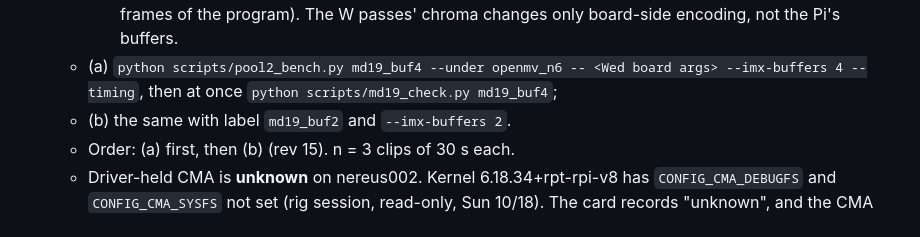
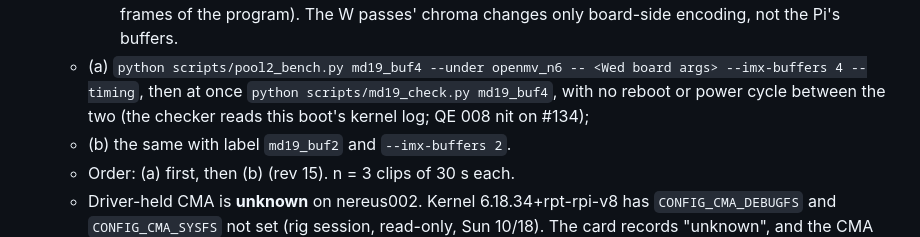
Before and after one commit to nickraymond/nereus-camera-test-rig, a Markdown page: docs/pool2_20261021/TEST_CARD_B.md, the part around the change. Rendered like a GitHub page.

Commit message:
TEST_CARD_B 4b: no reboot between pool2_bench and md19_check (QE 008 nit on #134)
Co-Authored-By: Claude Opus 5.5 <noreply@anthropic.com>

```diff
--- a/docs/pool2_20261021/TEST_CARD_B.md
+++ b/docs/pool2_20261021/TEST_CARD_B.md
@@ -187,7 +187,8 @@ ssh pi@nereus002 'cd ~/nereus-rig-poolcam && PY=/home/pi/nereus-camera-test-rig/
    their part-B "holds" settings (the N6-vs-AE3 clips: the largest board frames of the program). The W passes' chroma
    changes only board-side encoding, not the Pi's buffers.
    - (a) `python scripts/pool2_bench.py md19_buf4 --under openmv_n6 -- <Wed board args> --imx-buffers 4 --timing`, then
-     at once `python scripts/md19_check.py md19_buf4`;
+     at once `python scripts/md19_check.py md19_buf4`, with no reboot or power cycle between the two (the checker reads
+     this boot's kernel log; QE 008 nit on #134);
    - (b) the same with label `md19_buf2` and `--imx-buffers 2`.
    - Order: (a) first, then (b) (rev 15). n = 3 clips of 30 s each.
    - Driver-held CMA is **unknown** on nereus002. Kernel 6.18.34+rpt-rpi-v8 has `CONFIG_CMA_DEBUGFS` and
```
